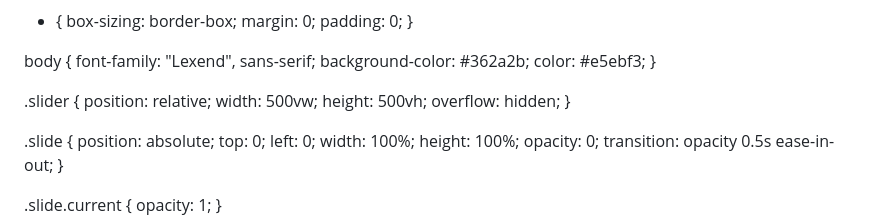
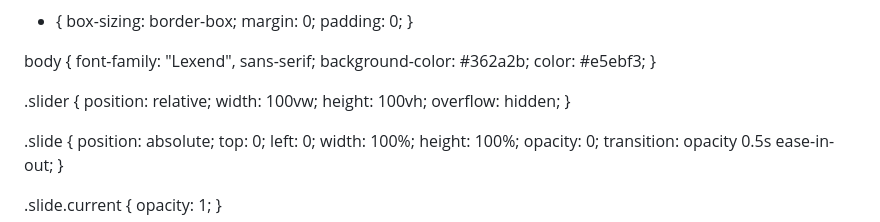
Before and after one commit to tyongie/NAZO, a Markdown page: README.md, the part around the change. GitHub-like rendering.

Commit message:
Update README.md
Signed-off-by: tyongie <143604326+tyongie@users.noreply.github.com>

```diff
--- a/README.md
+++ b/README.md
@@ -23,8 +23,8 @@ body {
 
 .slider {
   position: relative;
-  width: 500vw;
-  height: 500vh;
+  width: 100vw;
+  height: 100vh;
   overflow: hidden;
 }
 
```
